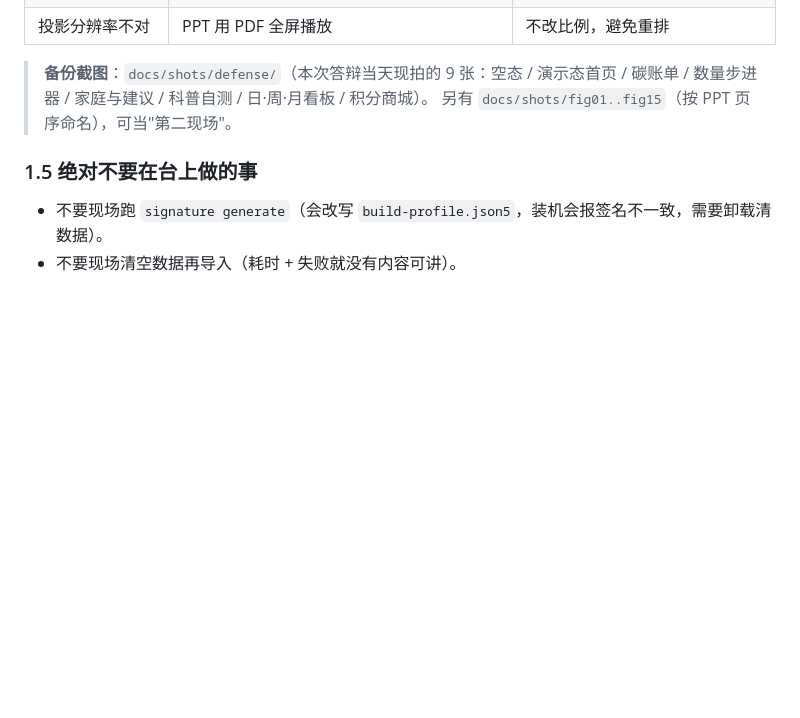
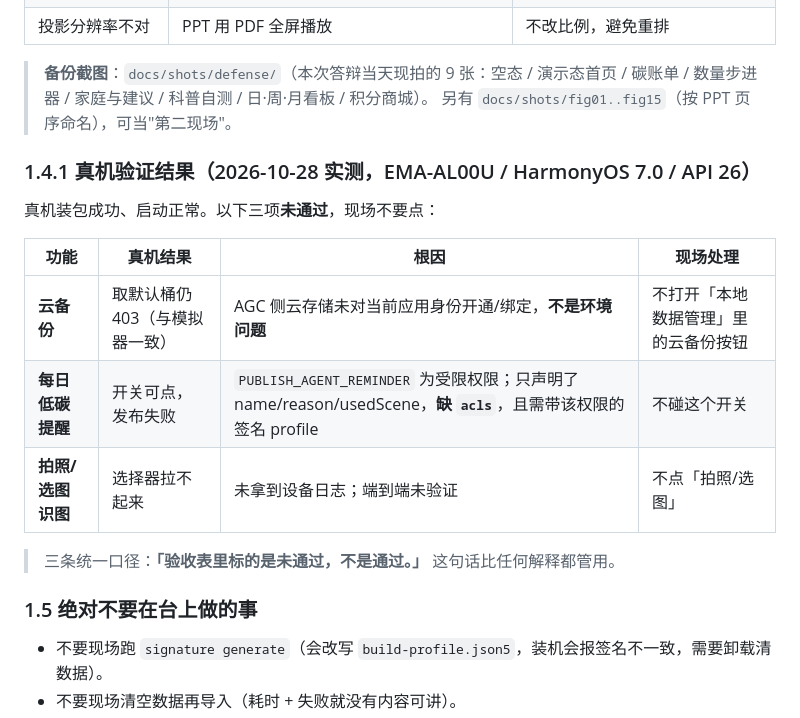
Before and after one commit to zyx-dc/CarbonLife, a Markdown page: docs/DEFENSE.md, the part around the change. Drawn GitHub-style; blank space fills up the shorter version.

Commit message:
docs: record the real-device results (cloud 403 persists, reminder needs ACL, vision unverified)

```diff
--- a/docs/DEFENSE.md
+++ b/docs/DEFENSE.md
@@ -79,6 +79,17 @@ App 内：**看板 → 本地数据管理 → 清空全部数据 → 导入数
 > **备份截图**：`docs/shots/defense/`（本次答辩当天现拍的 9 张：空态 / 演示态首页 / 碳账单 / 数量步进器 / 家庭与建议 / 科普自测 / 日·周·月看板 / 积分商城）。
 > 另有 `docs/shots/fig01..fig15`（按 PPT 页序命名），可当"第二现场"。
 
+### 1.4.1 真机验证结果（2026-10-28 实测，EMA-AL00U / HarmonyOS 7.0 / API 26）
+
+真机装包成功、启动正常。以下三项**未通过**，现场不要点：
+
+| 功能 | 真机结果 | 根因 | 现场处理 |
+|---|---|---|---|
+| **云备份** | 取默认桶仍 403（与模拟器一致） | AGC 侧云存储未对当前应用身份开通/绑定，**不是环境问题** | 不打开「本地数据管理」里的云备份按钮 |
+| **每日低碳提醒** | 开关可点，发布失败 | `PUBLISH_AGENT_REMINDER` 为受限权限；只声明了 name/reason/usedScene，**缺 `acls`**，且需带该权限的签名 profile | 不碰这个开关 |
+| **拍照/选图识图** | 选择器拉不起来 | 未拿到设备日志；端到端未验证 | 不点「拍照/选图」 |
+
+> 三条统一口径：**「验收表里标的是未通过，不是通过。」** 这句话比任何解释都管用。
 ### 1.5 绝对不要在台上做的事
 
 - 不要现场跑 `signature generate`（会改写 `build-profile.json5`，装机会报签名不一致，需要卸载清数据）。
```
Also changed, not shown: docs/SPEECH.md (+8 -5 lines).
